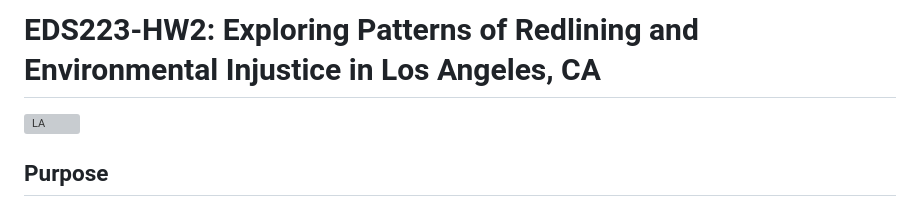
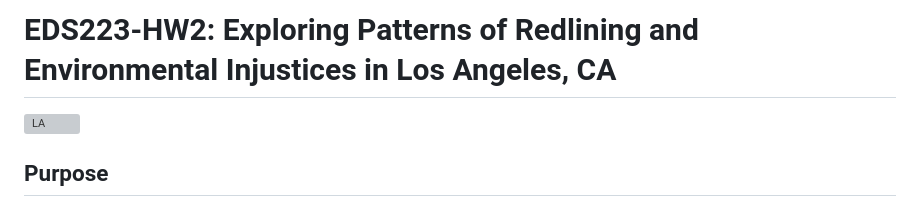
Before and after one commit to nberry18/EDS223-HW2, a Markdown page: README.md, the part around the change. Drawn GitHub-style; grey boxes are pictures that could not be loaded.

Commit message:
Fix typo in project title in README.md

```diff
--- a/README.md
+++ b/README.md
@@ -1,4 +1,4 @@
-# EDS223-HW2: Exploring Patterns of Redlining and Environmental Injustice in Los Angeles, CA
+# EDS223-HW2: Exploring Patterns of Redlining and Environmental Injustices in Los Angeles, CA
 
 <img width="4272" height="2848" alt="LA" src="https://github.com/user-attachments/assets/d842ef6e-849e-42fc-98f5-7fbaf43da1a2" />
 
```
